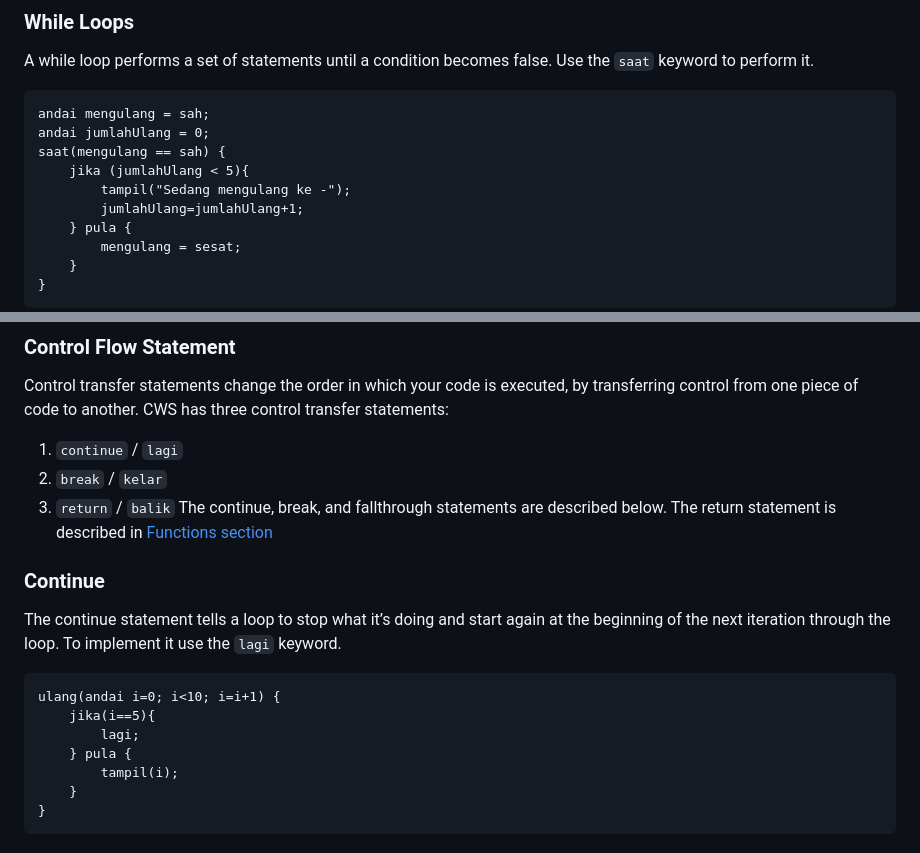
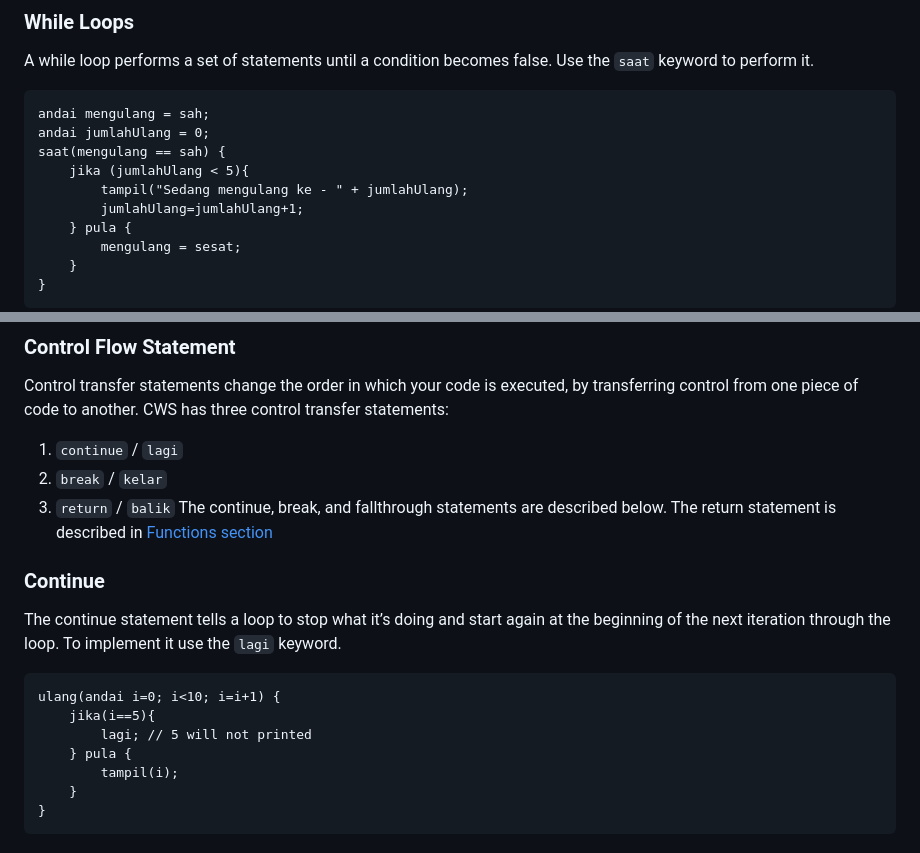
Before and after one commit to agus-wesly/cws-lang, a Markdown page: README.md, 2 parts joined by grey strips. Drawn GitHub-style.

````diff
--- a/README.md
+++ b/README.md
@@ -400,7 +398,7 @@ andai mengulang = sah;
 andai jumlahUlang = 0;
 saat(mengulang == sah) {
     jika (jumlahUlang < 5){
-        tampil("Sedang mengulang ke -");
+        tampil("Sedang mengulang ke - " + jumlahUlang);
         jumlahUlang=jumlahUlang+1;
     } pula {
         mengulang = sesat;
@@ -472,7 +470,7 @@ The continue statement tells a loop to stop what it’s doing and start again at
 ```
 ulang(andai i=0; i<10; i=i+1) {
     jika(i==5){
-        lagi;
+        lagi; // 5 will not printed
     } pula {
         tampil(i);
     }
````
Also changed, not shown: other parts of README.md (+11 -13 lines).
